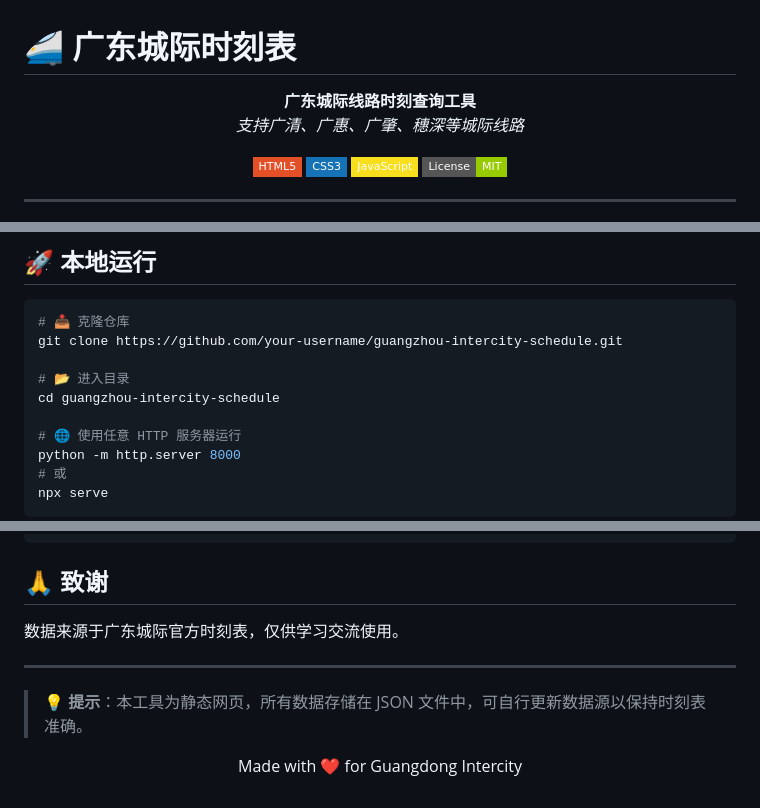
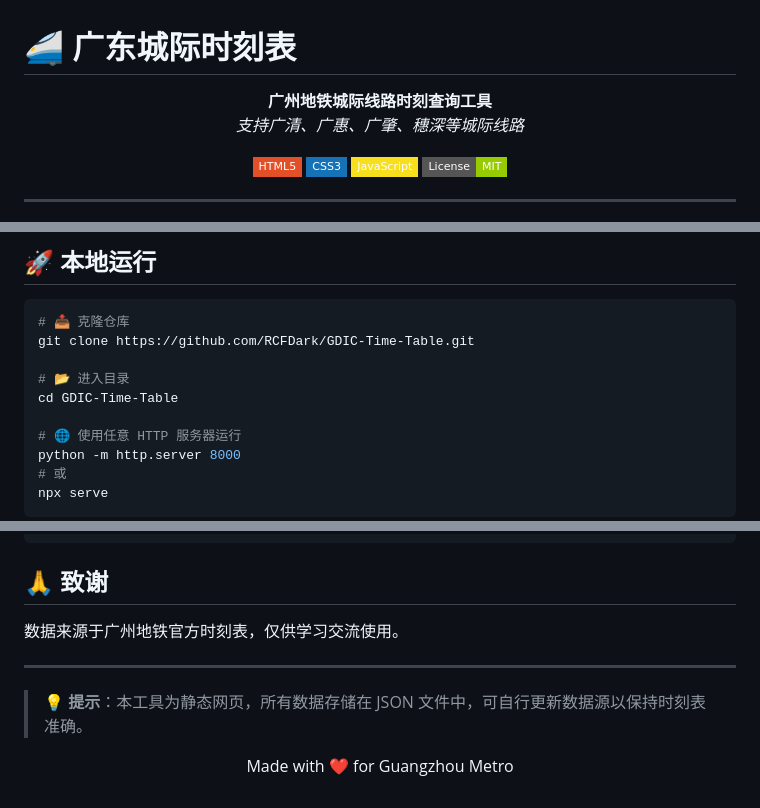
Before and after one commit to RCFDark/GDIC-Time-Table, a Markdown page: README.md, 3 parts joined by grey strips. Drawn GitHub-style; badges without logos.

````diff
--- a/README.md
+++ b/README.md
@@ -1,7 +1,7 @@
 # 🚄 广东城际时刻表
 
 <p align="center">
-  <b>广东城际线路时刻查询工具</b><br>
+  <b>广州地铁城际线路时刻查询工具</b><br>
   <i>支持广清、广惠、广肇、穗深等城际线路</i>
 </p>
 
@@ -96,10 +96,10 @@
 
 ```bash
 # 📥 克隆仓库
-git clone https://github.com/your-username/guangzhou-intercity-schedule.git
+git clone https://github.com/RCFDark/GDIC-Time-Table.git
 
 # 📂 进入目录
-cd guangzhou-intercity-schedule
+cd GDIC-Time-Table
 
 # 🌐 使用任意 HTTP 服务器运行
 python -m http.server 8000
@@ -142,12 +142,12 @@ npx serve
 
 ## 🙏 致谢
 
-数据来源于广东城际官方时刻表，仅供学习交流使用。
+数据来源于广州地铁官方时刻表，仅供学习交流使用。
 
 ---
 
 > 💡 **提示**：本工具为静态网页，所有数据存储在 JSON 文件中，可自行更新数据源以保持时刻表准确。
 
 <p align="center">
-  Made with ❤️ for Guangdong Intercity
+  Made with ❤️ for Guangzhou Metro
 </p>
````
